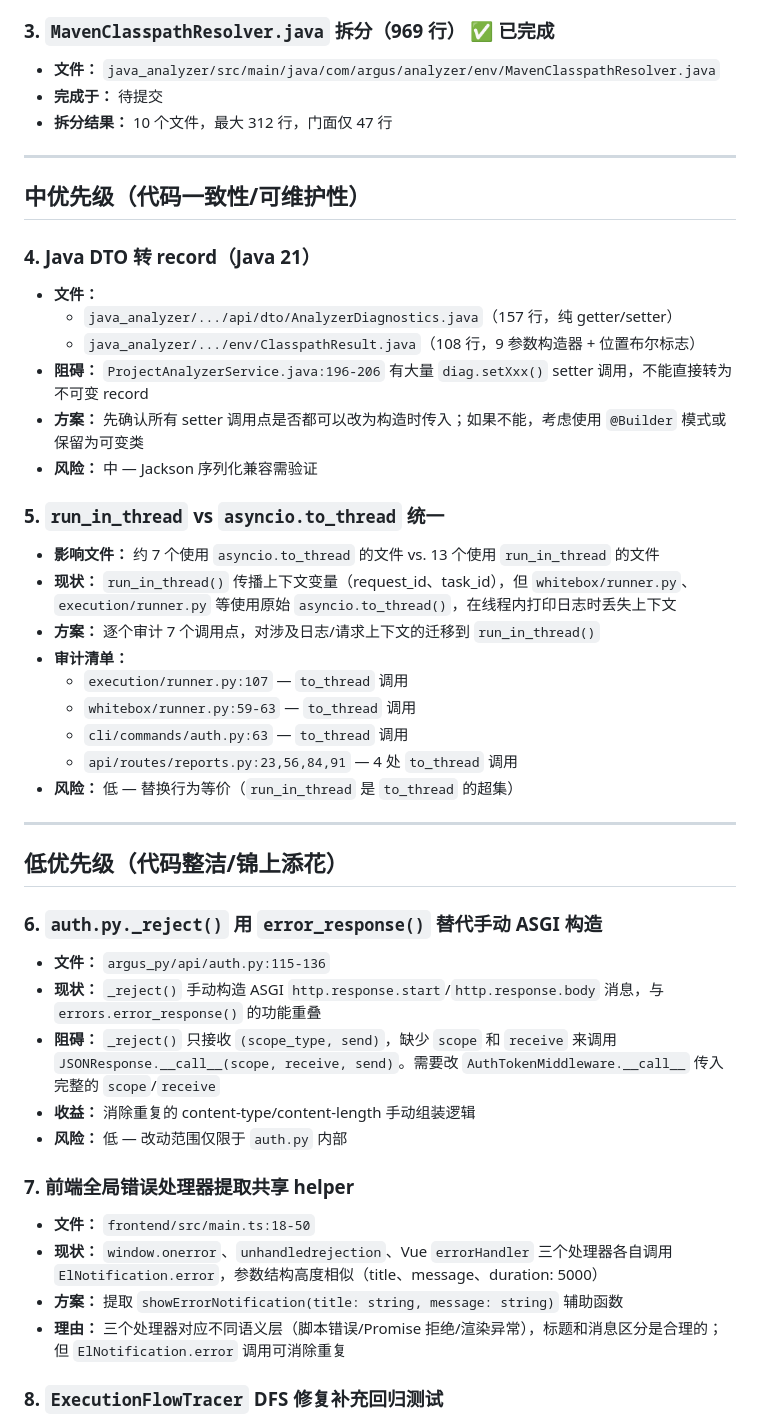
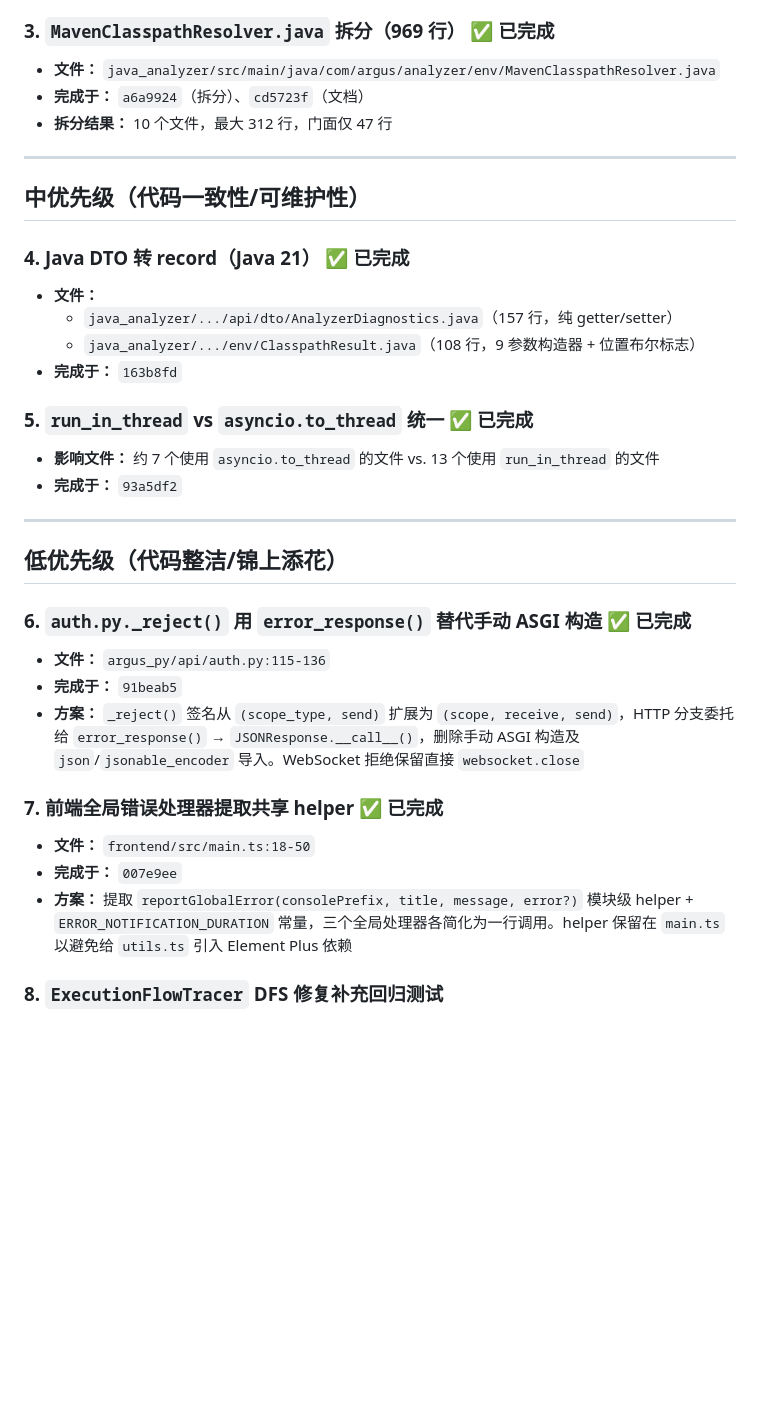
Before and after one commit to OTweihan/Argus, a Markdown page: docs/optimizations/follow-up-optimizations.md, the part around one of its changes. Rendered like a GitHub page; blank space fills up the shorter version.

Commit message:
docs: mark #6 (auth._reject) and #7 (frontend error handler) as complete
Update follow-up-optimizations.md:
- #6/#7 status changed to ✅ 已完成 with commit hashes
- de-duplication count: 5 → 7
- total completed: 19 → 21
- net reduction: ~420 → ~433 lines

```diff
--- a/docs/optimizations/follow-up-optimizations.md
+++ b/docs/optimizations/follow-up-optimizations.md
@@ -19,52 +19,40 @@ _由代码审查生成的 8 项延后/待处理事项，按优先级排列。_
 ### 3. `MavenClasspathResolver.java` 拆分（969 行） ✅ 已完成
 
 - **文件：** `java_analyzer/src/main/java/com/argus/analyzer/env/MavenClasspathResolver.java`
-- **完成于：** 待提交
+- **完成于：** `a6a9924`（拆分）、`cd5723f`（文档）
 - **拆分结果：** 10 个文件，最大 312 行，门面仅 47 行
 
 ---
 
 ## 中优先级（代码一致性/可维护性）
 
-### 4. Java DTO 转 record（Java 21）
+### 4. Java DTO 转 record（Java 21） ✅ 已完成
 
 - **文件：**
   - `java_analyzer/.../api/dto/AnalyzerDiagnostics.java`（157 行，纯 getter/setter）
   - `java_analyzer/.../env/ClasspathResult.java`（108 行，9 参数构造器 + 位置布尔标志）
-- **阻碍：** `ProjectAnalyzerService.java:196-206` 有大量 `diag.setXxx()` setter 调用，不能直接转为不可变 record
-- **方案：** 先确认所有 setter 调用点是否都可以改为构造时传入；如果不能，考虑使用 `@Builder` 模式或保留为可变类
-- **风险：** 中 — Jackson 序列化兼容需验证
+- **完成于：** `163b8fd`
 
-### 5. `run_in_thread` vs `asyncio.to_thread` 统一
+### 5. `run_in_thread` vs `asyncio.to_thread` 统一 ✅ 已完成
 
 - **影响文件：** 约 7 个使用 `asyncio.to_thread` 的文件 vs. 13 个使用 `run_in_thread` 的文件
-- **现状：** `run_in_thread()` 传播上下文变量（request_id、task_id），但 `whitebox/runner.py`、`execution/runner.py` 等使用原始 `asyncio.to_thread()`，在线程内打印日志时丢失上下文
-- **方案：** 逐个审计 7 个调用点，对涉及日志/请求上下文的迁移到 `run_in_thread()`
-- **审计清单：**
-  - `execution/runner.py:107` — `to_thread` 调用
-  - `whitebox/runner.py:59-63` — `to_thread` 调用
-  - `cli/commands/auth.py:63` — `to_thread` 调用
-  - `api/routes/reports.py:23,56,84,91` — 4 处 `to_thread` 调用
-- **风险：** 低 — 替换行为等价（`run_in_thread` 是 `to_thread` 的超集）
+- **完成于：** `93a5df2`
 
 ---
 
 ## 低优先级（代码整洁/锦上添花）
 
-### 6. `auth.py._reject()` 用 `error_response()` 替代手动 ASGI 构造
+### 6. `auth.py._reject()` 用 `error_response()` 替代手动 ASGI 构造 ✅ 已完成
 
 - **文件：** `argus_py/api/auth.py:115-136`
-- **现状：** `_reject()` 手动构造 ASGI `http.response.start`/`http.response.body` 消息，与 `errors.error_response()` 的功能重叠
-- **阻碍：** `_reject()` 只接收 `(scope_type, send)`，缺少 `scope` 和 `receive` 来调用 `JSONResponse.__call__(scope, receive, send)`。需要改 `AuthTokenMiddleware.__call__` 传入完整的 `scope`/`receive`
-- **收益：** 消除重复的 content-type/content-length 手动组装逻辑
-- **风险：** 低 — 改动范围仅限于 `auth.py` 内部
+- **完成于：** `91beab5`
+- **方案：** `_reject()` 签名从 `(scope_type, send)` 扩展为 `(scope, receive, send)`，HTTP 分支委托给 `error_response()` → `JSONResponse.__call__()`，删除手动 ASGI 构造及 `json`/`jsonable_encoder` 导入。WebSocket 拒绝保留直接 `websocket.close`
 
-### 7. 前端全局错误处理器提取共享 helper
+### 7. 前端全局错误处理器提取共享 helper ✅ 已完成
 
 - **文件：** `frontend/src/main.ts:18-50`
-- **现状：** `window.onerror`、`unhandledrejection`、Vue `errorHandler` 三个处理器各自调用 `ElNotification.error`，参数结构高度相似（title、message、duration: 5000）
-- **方案：** 提取 `showErrorNotification(title: string, message: string)` 辅助函数
-- **理由：** 三个处理器对应不同语义层（脚本错误/Promise 拒绝/渲染异常），标题和消息区分是合理的；但 `ElNotification.error` 调用可消除重复
+- **完成于：** `007e9ee`
+- **方案：** 提取 `reportGlobalError(consolePrefix, title, message, error?)` 模块级 helper + `ERROR_NOTIFICATION_DURATION` 常量，三个全局处理器各简化为一行调用。helper 保留在 `main.ts` 以避免给 `utils.ts` 引入 Element Plus 依赖
 
 ### 8. `ExecutionFlowTracer` DFS 修复补充回归测试
 
```
Also changed, not shown: other parts of docs/optimizations/follow-up-optimizations.md (+3 -3 lines).
